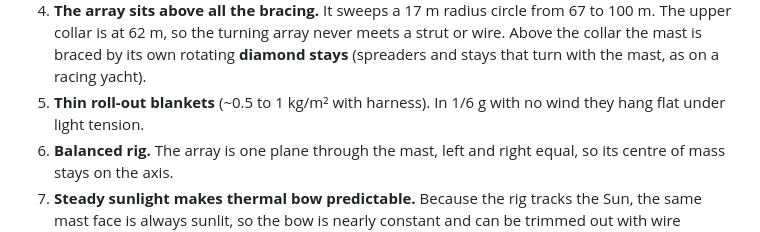
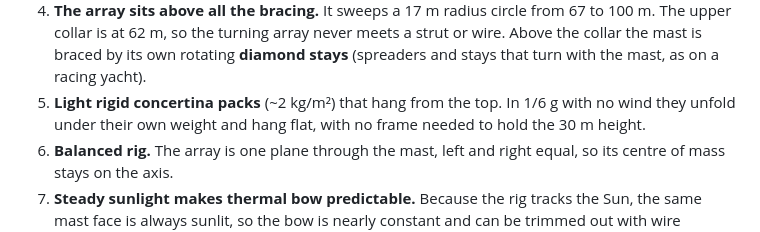
Before and after one commit to erdoar/lunar, a Markdown page: DESIGN.md, the part around the change. GitHub-like rendering.

Commit message:
Fix leftover blanket wording in section 2
Co-Authored-By: Claude Opus 5.5 <noreply@anthropic.com>
Claude-Session: https://claude.ai/code/session_01ELdD81Nttr5oqg7vdBVswm

```diff
--- a/DESIGN.md
+++ b/DESIGN.md
@@ -40,7 +40,7 @@ How the design uses this:
 2. **The bracing doesn't rotate.** A stationary **strut tripod** holds the mast through two **roller collars**, and the mast turns inside them. This keeps the base ring small (Ø12 m) while the bracing spreads wide (feet at 30 m).
 3. **A closed truss, so no tension anchors.** Each bracing plane is a triangle: strut (compression), wire (tension) and the mast between the two collars. A horizontal tie from each foot to the kingpin foundation closes it at ground level. The three ties pull on the kingpin from 120° apart, so they cancel. The foot pads only ever push down on the ground. Holding up-pull in loose regolith is hard; bearing down on it is easy.
 4. **The array sits above all the bracing.** It sweeps a 17 m radius circle from 67 to 100 m. The upper collar is at 62 m, so the turning array never meets a strut or wire. Above the collar the mast is braced by its own rotating **diamond stays** (spreaders and stays that turn with the mast, as on a racing yacht).
-5. **Thin roll-out blankets** (~0.5 to 1 kg/m² with harness). In 1/6 g with no wind they hang flat under light tension.
+5. **Light rigid concertina packs** (~2 kg/m²) that hang from the top. In 1/6 g with no wind they unfold under their own weight and hang flat, with no frame needed to hold the 30 m height.
 6. **Balanced rig.** The array is one plane through the mast, left and right equal, so its centre of mass stays on the axis.
 7. **Steady sunlight makes thermal bow predictable.** Because the rig tracks the Sun, the same mast face is always sunlit, so the bow is nearly constant and can be trimmed out with wire tension. The mast sits behind the blanket, so its top section is in shade. CFRP tubes (α ≈ 0 to 1x10⁻⁶ /K) keep the bow to a few centimetres. The same 35 m length in aluminium would bow ~0.9 m.
 8. **Light installation gear.** The whole mast plus array (~5 t) weighs about 8 kN on the Moon, so a modest jack at deck level can raise all of it (section 7).
```
